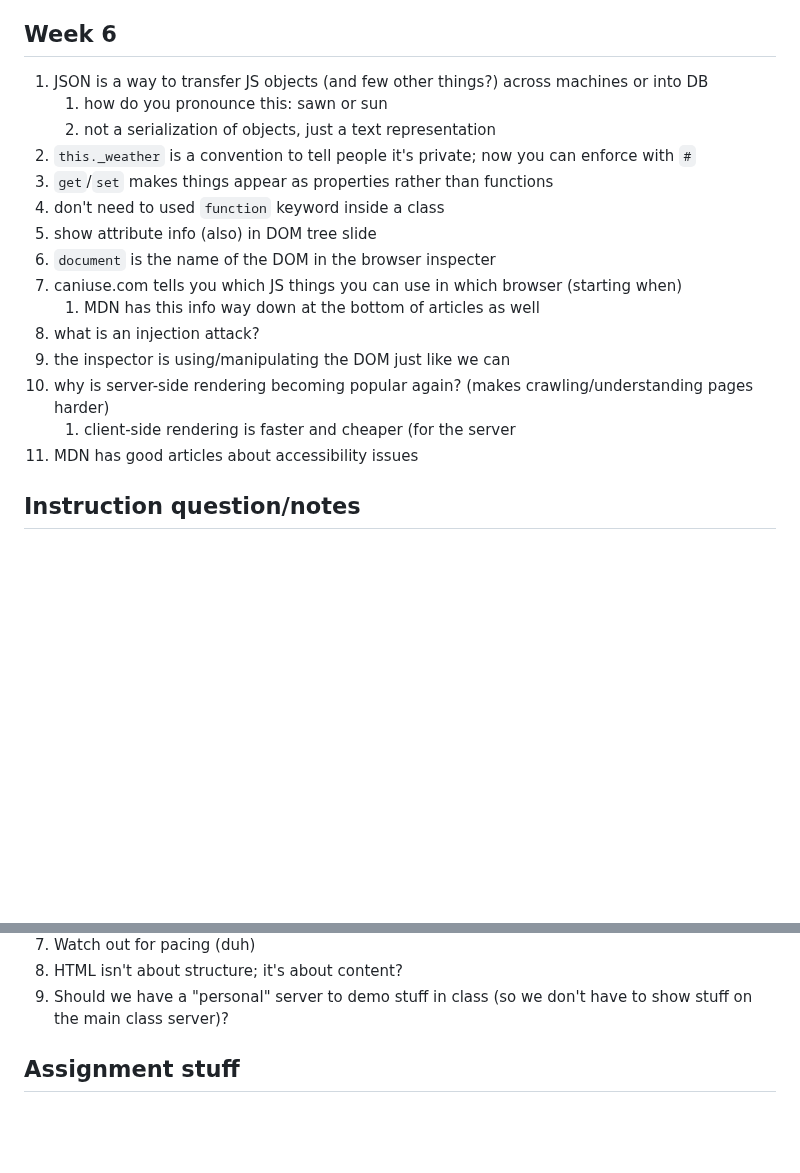
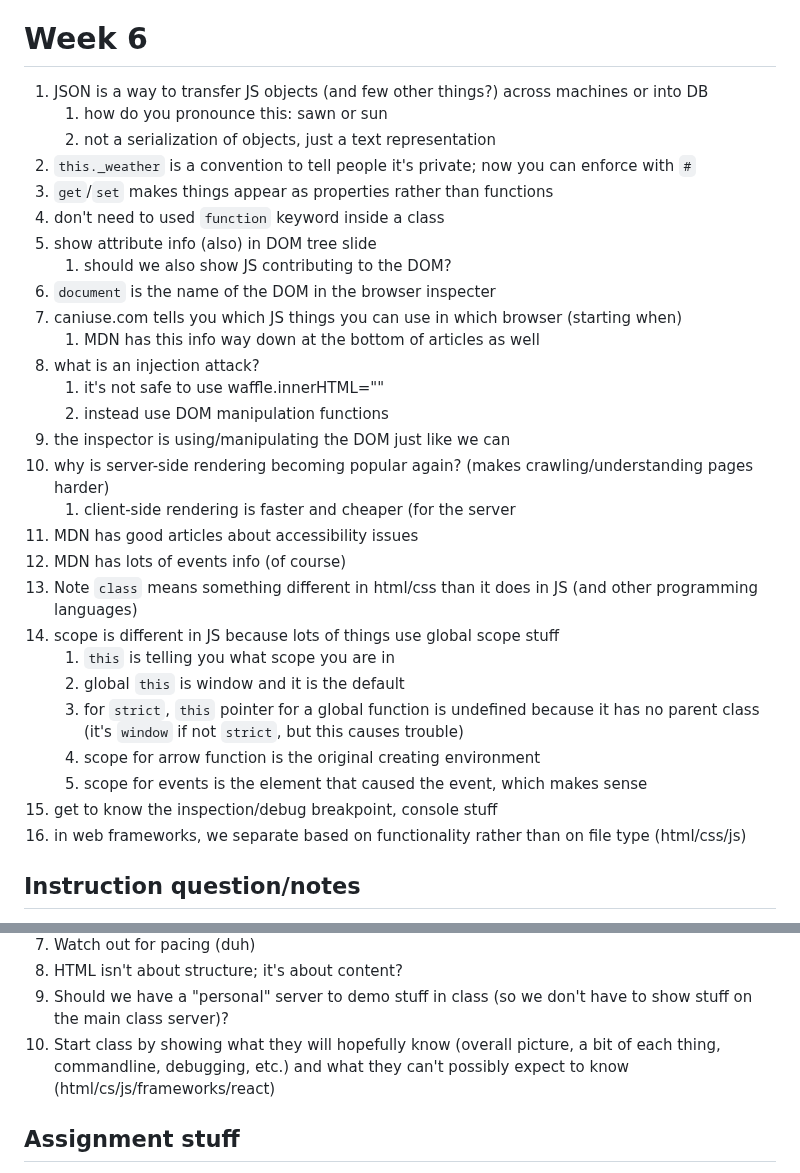
Before and after one commit to venturadan/startup, a Markdown page: notes.md, 2 parts joined by grey strips. Rendered like a GitHub page; blank space fills up the shorter version.

```diff
--- a/notes.md
+++ b/notes.md
@@ -198,7 +198,7 @@
 23. JS is inline and cryptic and kind of gross
 	1. does it make the functionality clear or obfuscate it?
 
-## Week 6
+# Week 6
 1. JSON is a way to transfer JS objects (and few other things?) across machines or into DB
 	1. how do you pronounce this: sawn or sun
 	2. not a serialization of objects, just a text representation
@@ -206,14 +206,27 @@
 3. `get`/`set` makes things appear as properties rather than functions
 4. don't need to used `function` keyword inside a class
 5. show attribute info (also) in DOM tree slide
-6. `document` is the name of the DOM in the browser inspecter
-7. caniuse.com tells you which JS things you can use in which browser (starting when)
+	1. should we also show JS contributing to the DOM?
+7. `document` is the name of the DOM in the browser inspecter
+8. caniuse.com tells you which JS things you can use in which browser (starting when)
 	1. MDN has this info way down at the bottom of articles as well
-8. what is an injection attack?
-9. the inspector is using/manipulating the DOM just like we can
-10. why is server-side rendering becoming popular again? (makes crawling/understanding pages harder)
+9. what is an injection attack?
+	1. it's not safe to use waffle.innerHTML="<something evil>"
+	2. instead use DOM manipulation functions
+10. the inspector is using/manipulating the DOM just like we can
+11. why is server-side rendering becoming popular again? (makes crawling/understanding pages harder)
 	1. client-side rendering is faster and cheaper (for the server
-11. MDN has good articles about accessibility issues
+12. MDN has good articles about accessibility issues
+13. MDN has lots of events info (of course)
+14. Note `class` means something different in html/css than it does in JS (and other programming languages)
+15. scope is different in JS because lots of things use global scope stuff
+	1. `this` is telling you what scope you are in
+	2. global `this` is window and it is the default
+	3. for `strict`, `this` pointer for a global function is undefined because it has no parent class (it's `window` if not `strict`, but this causes trouble)
+	4. scope for arrow function is the original creating environment
+	5. scope for events is the element that caused the event, which makes sense
+16. get to know the inspection/debug breakpoint, console stuff
+17. in web frameworks, we separate based on functionality rather than on file type (html/css/js)
 
 
 ## Instruction question/notes
@@ -333,7 +346,7 @@
 7. Watch out for pacing (duh)
 8. HTML isn't about structure; it's about content?
 9. Should we have a "personal" server to demo stuff in class (so we don't have to show stuff on the main class server)?
-
+10. Start class by showing what they will hopefully know (overall picture, a bit of each thing, commandline, debugging, etc.) and what they can't possibly expect to know (html/cs/js/frameworks/react)
 
 ## Assignment stuff
 1. CONSOLE: xxyy
```
Also changed, not shown: other parts of notes.md (+1 -1 lines).
